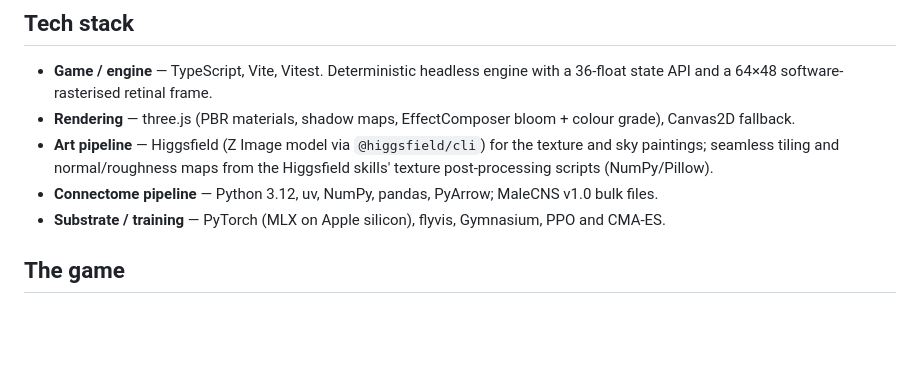
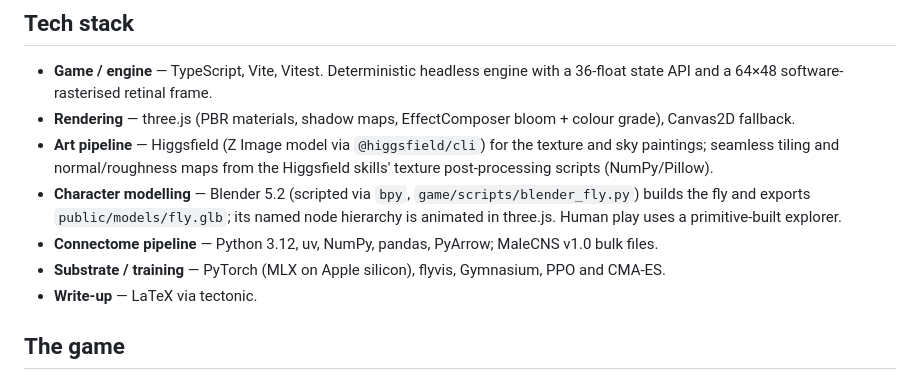
Before and after one commit to neha-cz/google-fly-runner, a Markdown page: README.md, the part around the change. Drawn GitHub-style; blank space fills up the shorter version.

Commit message:
Update README with character modeling and write-up info
Added details about character modeling and write-up process.

```diff
--- a/README.md
+++ b/README.md
@@ -9,8 +9,10 @@ constrained by the real wiring diagram of the *Drosophila melanogaster* male CNS
 - **Game / engine** — TypeScript, Vite, Vitest. Deterministic headless engine with a 36-float state API and a 64×48 software-rasterised retinal frame.
 - **Rendering** — three.js (PBR materials, shadow maps, EffectComposer bloom + colour grade), Canvas2D fallback.
 - **Art pipeline** — Higgsfield (Z Image model via `@higgsfield/cli`) for the texture and sky paintings; seamless tiling and normal/roughness maps from the Higgsfield skills' texture post-processing scripts (NumPy/Pillow).
+- **Character modelling** — Blender 5.2 (scripted via `bpy`, `game/scripts/blender_fly.py`) builds the fly and exports `public/models/fly.glb`; its named node hierarchy is animated in three.js. Human play uses a primitive-built explorer.
 - **Connectome pipeline** — Python 3.12, uv, NumPy, pandas, PyArrow; MaleCNS v1.0 bulk files.
 - **Substrate / training** — PyTorch (MLX on Apple silicon), flyvis, Gymnasium, PPO and CMA-ES.
+- **Write-up** — LaTeX via tectonic.
 
 ## The game
 
```
